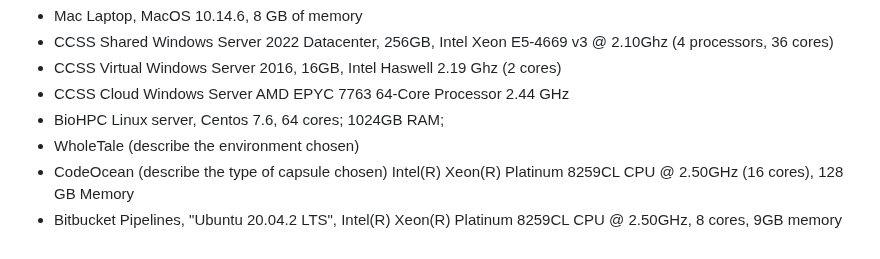
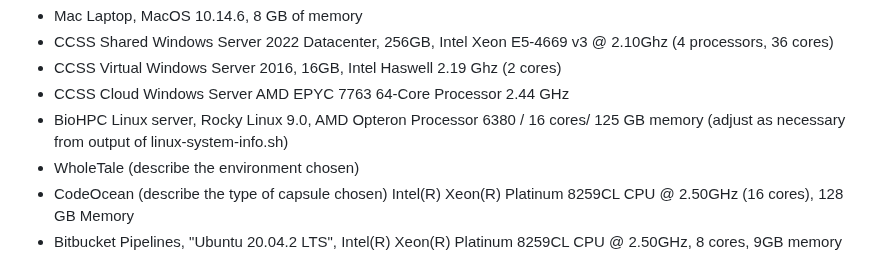
Before and after one commit to AEADataEditor/replication-template-development, a Markdown page: REPLICATION.md, the part around the change. Rendered like a GitHub page.

Commit message:
adjusted default systems

```diff
--- a/REPLICATION.md
+++ b/REPLICATION.md
@@ -288,7 +288,7 @@ You can copy the section above, amended if necessary.
 - CCSS Shared Windows Server 2022 Datacenter, 256GB, Intel Xeon E5-4669 v3 @ 2.10Ghz (4 processors, 36 cores)
 - CCSS Virtual Windows Server 2016, 16GB, Intel Haswell 2.19 Ghz (2 cores)
 - CCSS Cloud Windows Server AMD EPYC 7763 64-Core Processor 2.44 GHz
-- BioHPC Linux server, Centos 7.6, 64 cores; 1024GB RAM;
+- BioHPC Linux server, Rocky Linux 9.0, AMD Opteron Processor 6380 / 16 cores/ 125 GB memory (adjust as necessary from output of linux-system-info.sh)
 - WholeTale (describe the environment chosen)
 - CodeOcean (describe the type of capsule chosen) Intel(R) Xeon(R) Platinum 8259CL CPU @ 2.50GHz (16 cores), 128 GB Memory
 - Bitbucket Pipelines, "Ubuntu 20.04.2 LTS", Intel(R) Xeon(R) Platinum 8259CL CPU @ 2.50GHz, 8 cores, 9GB memory
```
